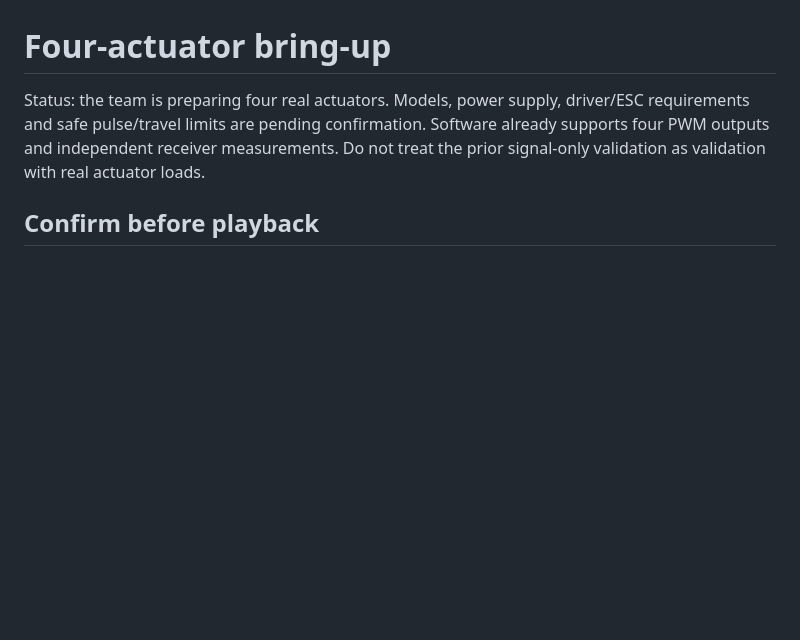
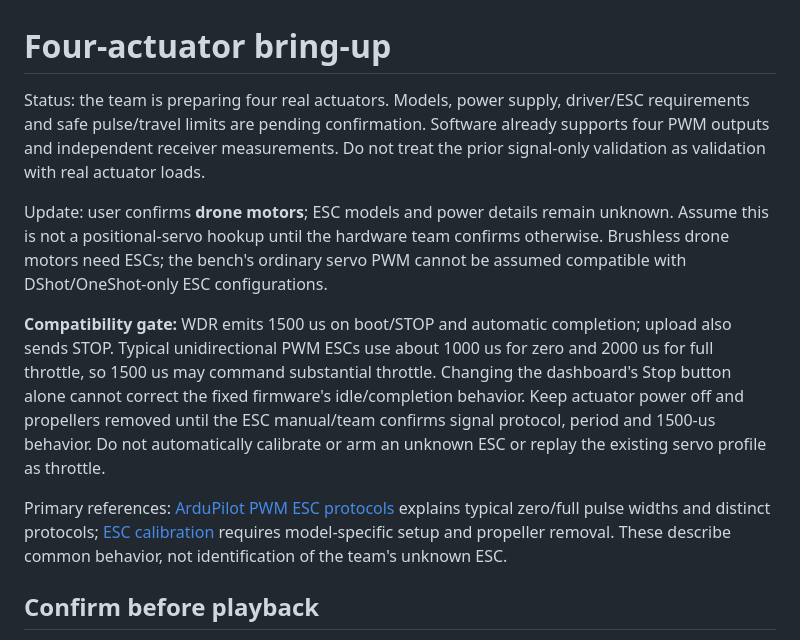
Before and after one commit to Sudheer1515B/Athena, a Markdown page: ACTUATOR_BRINGUP.md, the part around the change. GitHub-like rendering; blank space fills up the shorter version.

Commit message:
Record drone ESC compatibility gate for fixed bench idle PWM

```diff
--- a/ACTUATOR_BRINGUP.md
+++ b/ACTUATOR_BRINGUP.md
@@ -1,6 +1,13 @@
 # Four-actuator bring-up
 
 Status: the team is preparing four real actuators. Models, power supply, driver/ESC requirements and safe pulse/travel limits are pending confirmation. Software already supports four PWM outputs and independent receiver measurements. Do not treat the prior signal-only validation as validation with real actuator loads.
+
+Update: user confirms **drone motors**; ESC models and power details remain unknown. Assume this is not a positional-servo hookup until the hardware team confirms otherwise. Brushless drone motors need ESCs; the bench's ordinary servo PWM cannot be assumed compatible with DShot/OneShot-only ESC configurations.
+
+**Compatibility gate:** WDR emits 1500 us on boot/STOP and automatic completion; upload also sends STOP. Typical unidirectional PWM ESCs use about 1000 us for zero and 2000 us for full throttle, so 1500 us may command substantial throttle. Changing the dashboard's Stop button alone cannot correct the fixed firmware's idle/completion behavior. Keep actuator power off and propellers removed until the ESC manual/team confirms signal protocol, period and 1500-us behavior. Do not automatically calibrate or arm an unknown ESC or replay the existing servo profile as throttle.
+
+Primary references: [ArduPilot PWM ESC protocols](https://ardupilot.org/copter/docs/common-brushless-escs.html) explains typical zero/full pulse widths and distinct protocols; [ESC calibration](https://ardupilot.org/copter/docs/esc-calibration.html) requires model-specific setup and propeller removal. These describe common behavior, not identification of the team's unknown ESC.
+
 
 ## Confirm before playback
 
```
Also changed, not shown: IMPLEMENTATION_LOG.md (+6 -0 lines).
